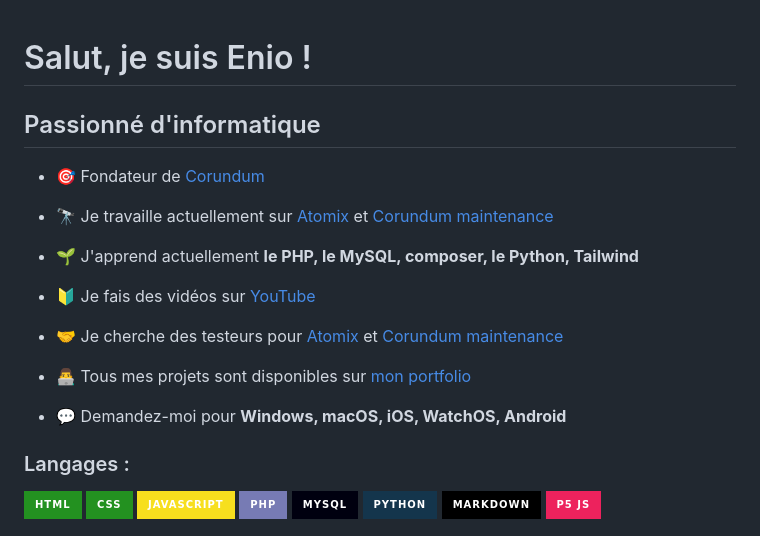
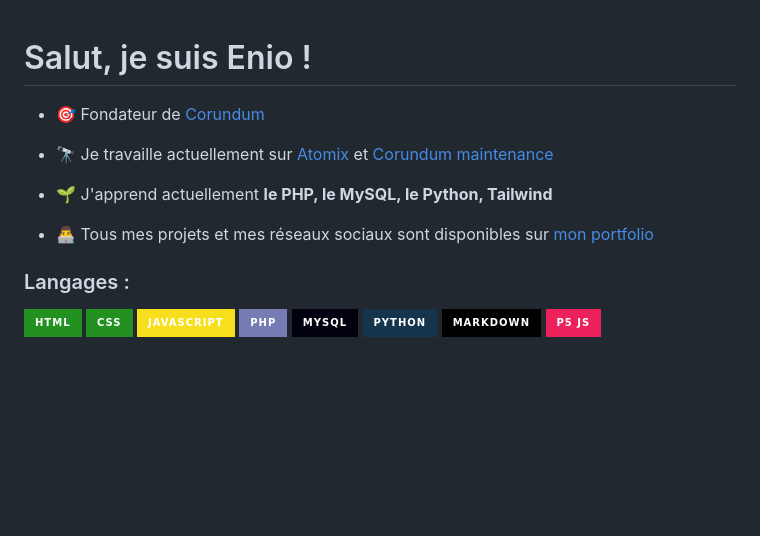
Before and after one commit to enioaiello/enioaiello, a Markdown page: README.md, the part around the change. Drawn GitHub-style; badges without logos; blank space fills up the shorter version.

```diff
--- a/README.md
+++ b/README.md
@@ -1,20 +1,12 @@
 # Salut, je suis Enio !
-
-## Passionné d'informatique
 
 - 🎯 Fondateur de [Corundum](https://github.com/corundumproject)
 
 - 🔭 Je travaille actuellement sur [Atomix](https://github.com/enioaiello/atomix) et [Corundum maintenance](https://github.com/CorundumProject/maintenance)
 
-- 🌱 J'apprend actuellement **le PHP, le MySQL, composer, le Python, Tailwind**
+- 🌱 J'apprend actuellement **le PHP, le MySQL, le Python, Tailwind**
 
-- 🔰 Je fais des vidéos sur [YouTube](https://youtube.com/@enioaiello)
-
-- 🤝 Je cherche des testeurs pour [Atomix](https://github.com/enioaiello/atomix) et [Corundum maintenance](https://github.com/CorundumProject/maintenance)
-
-- 👨‍💻 Tous mes projets sont disponibles sur [mon portfolio](https://enioaiello.github.io/)
-
-- 💬 Demandez-moi pour **Windows, macOS, iOS, WatchOS, Android**
+- 👨‍💻 Tous mes projets et mes réseaux sociaux sont disponibles sur [mon portfolio](https://enioaiello.github.io/)
 
 ### Langages :
 
```
